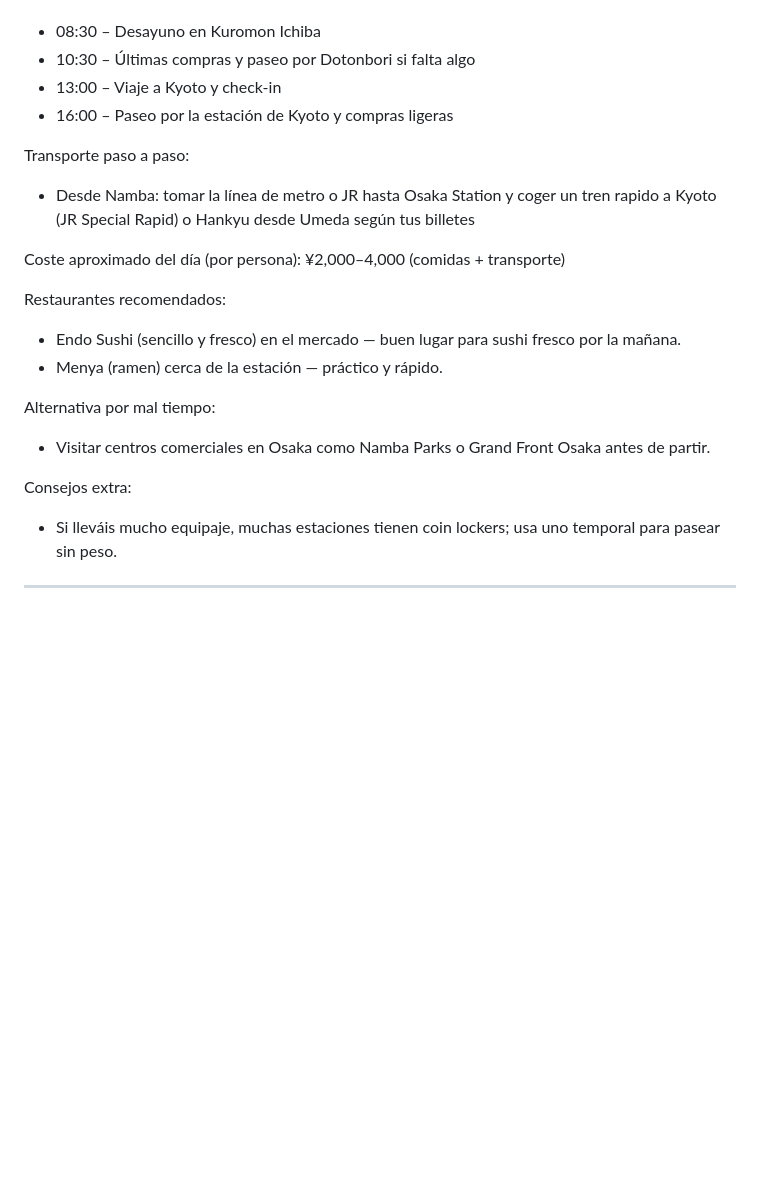
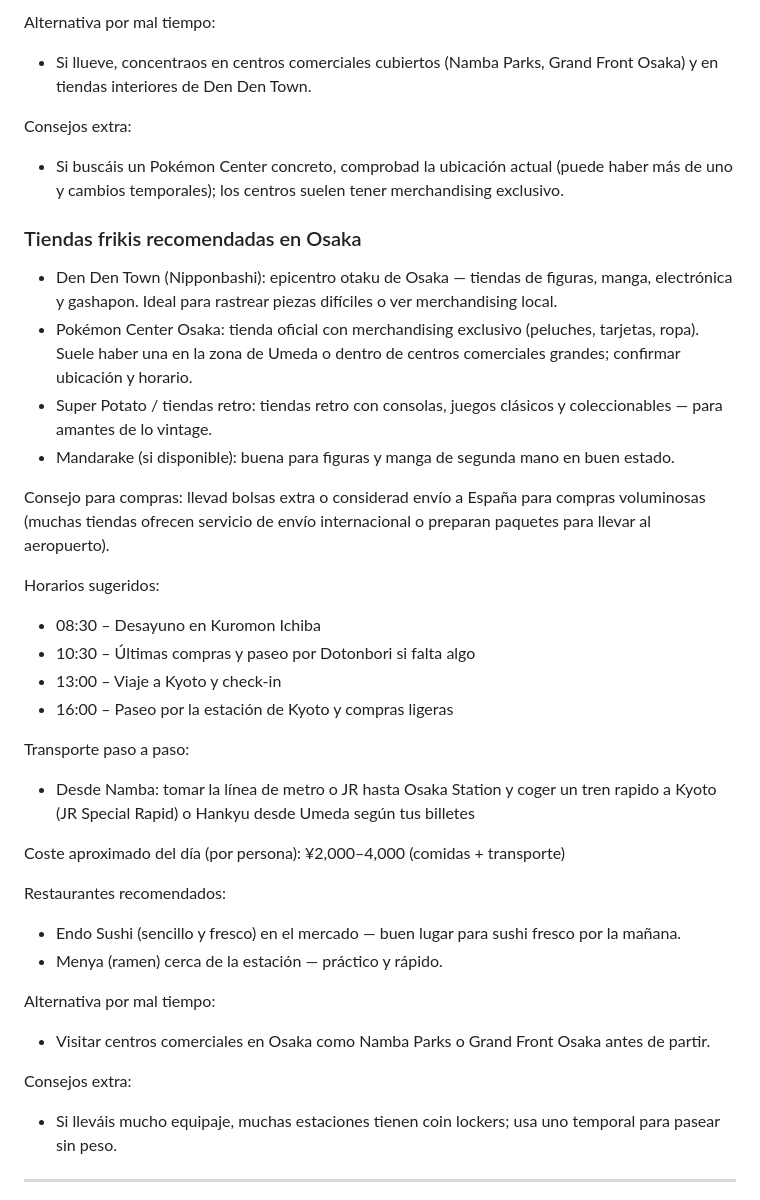
Before and after one commit to mjx14/japan_2026, a Markdown page: guia/itinerario.md, the part around one of its changes. GitHub-like rendering; blank space fills up the shorter version.

```diff
--- a/guia/itinerario.md
+++ b/guia/itinerario.md
@@ -221,21 +262,42 @@ Horarios sugeridos:
+Alternativa por mal tiempo:
+- Si llueve, concentraos en centros comerciales cubiertos (Namba Parks, Grand Front Osaka) y en tiendas interiores de Den Den Town.
+
+Consejos extra:
+- Si buscáis un Pokémon Center concreto, comprobad la ubicación actual (puede haber más de uno y cambios temporales); los centros suelen tener merchandising exclusivo.
+
+### Tiendas frikis recomendadas en Osaka
+
+- Den Den Town (Nipponbashi): epicentro otaku de Osaka — tiendas de figuras, manga, electrónica y gashapon. Ideal para rastrear piezas difíciles o ver merchandising local.
+- Pokémon Center Osaka: tienda oficial con merchandising exclusivo (peluches, tarjetas, ropa). Suele haber una en la zona de Umeda o dentro de centros comerciales grandes; confirmar ubicación y horario.
+- Super Potato / tiendas retro: tiendas retro con consolas, juegos clásicos y coleccionables — para amantes de lo vintage.
+- Mandarake (si disponible): buena para figuras y manga de segunda mano en buen estado.
+
+Consejo para compras: llevad bolsas extra o considerad envío a España para compras voluminosas (muchas tiendas ofrecen servicio de envío internacional o preparan paquetes para llevar al aeropuerto).
+
+Horarios sugeridos:
+
 - 08:30 – Desayuno en Kuromon Ichiba
 - 10:30 – Últimas compras y paseo por Dotonbori si falta algo
 - 13:00 – Viaje a Kyoto y check-in
 - 16:00 – Paseo por la estación de Kyoto y compras ligeras
 
 Transporte paso a paso:
+
 - Desde Namba: tomar la línea de metro o JR hasta Osaka Station y coger un tren rapido a Kyoto (JR Special Rapid) o Hankyu desde Umeda según tus billetes
 
 Coste aproximado del día (por persona): ¥2,000–4,000 (comidas + transporte)
 
 Restaurantes recomendados:
+
 - Endo Sushi (sencillo y fresco) en el mercado — buen lugar para sushi fresco por la mañana.
 - Menya (ramen) cerca de la estación — práctico y rápido.
 
 Alternativa por mal tiempo:
+
 - Visitar centros comerciales en Osaka como Namba Parks o Grand Front Osaka antes de partir.
 
 Consejos extra:
+
 - Si lleváis mucho equipaje, muchas estaciones tienen coin lockers; usa uno temporal para pasear sin peso.
 
 ---
```
Also changed, not shown: other parts of guia/itinerario.md (+66 -5 lines).
